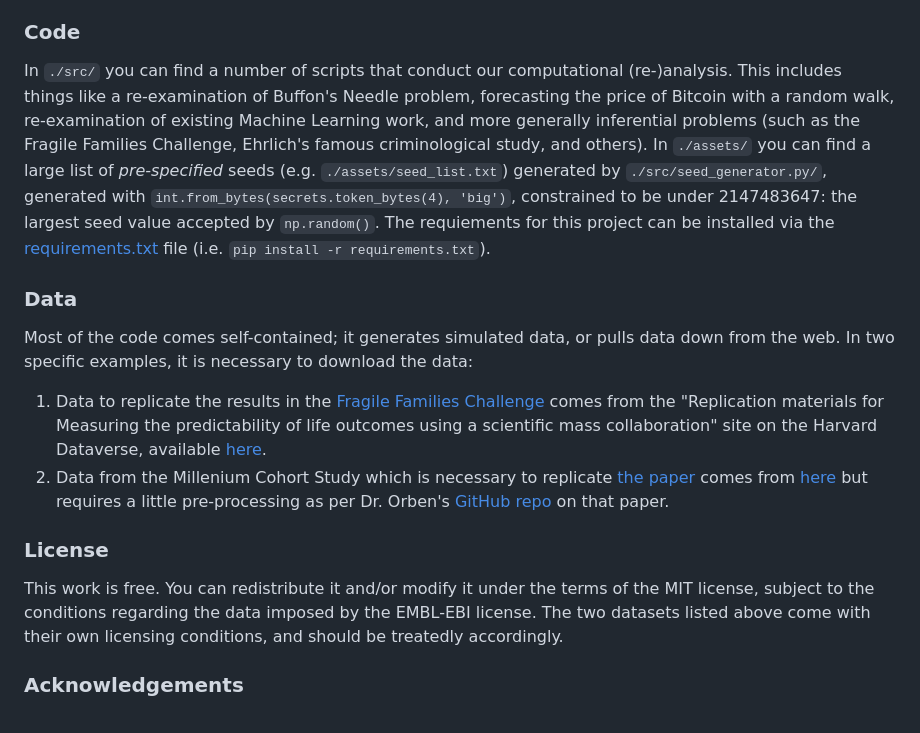
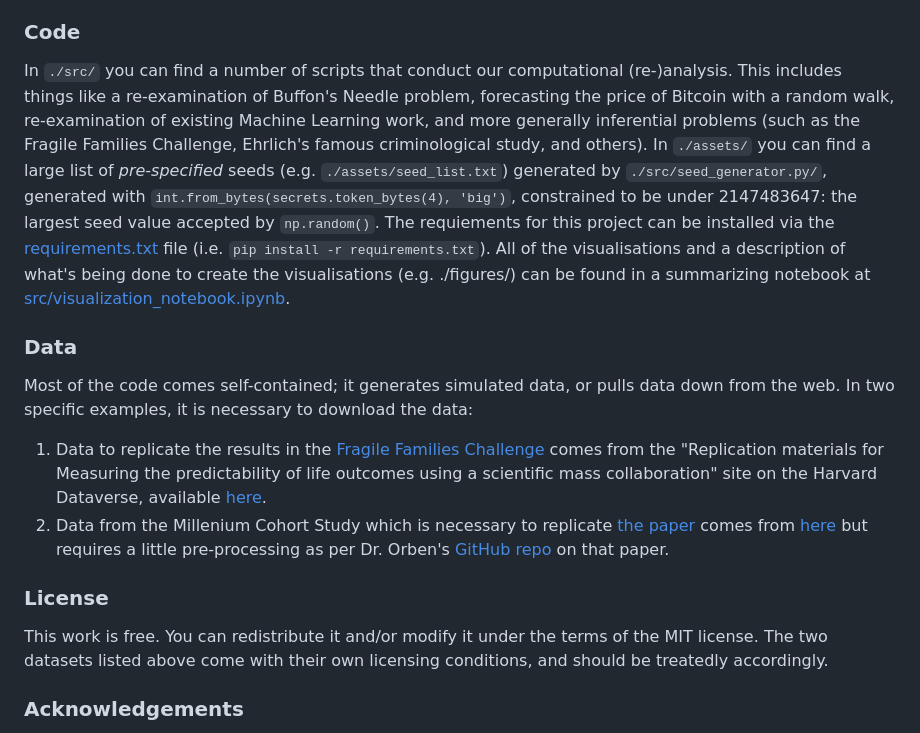
Before and after one commit to crahal/seeds, a Markdown page: README.md, the part around the change. Drawn GitHub-style.

Commit message:
Removed EBI stuff from licenses

```diff
--- a/README.md
+++ b/README.md
@@ -13,7 +13,7 @@ Are you conducting academic research with a computational tool which has producu
 In this short perspective/review article, we rally against this suggestion. While being fully appreciatiative of the need for computational reproducibility as a critically important feature of the scientific record, it should in no way come at the expense of blindly assuming that the one, scalar estimand which comes out of our algorithm is invariant to the choice of the instantiating seed. Through a _large_ number of simulations, empirically driven teaching examples, and high profile replications, we describe and showcase instead what we believe to be a far more reasonable strategy in an era of not just high performance computing, but also vastly powerful personal computers.
 
 ### Code
-In `./src/` you can find a number of scripts that conduct our computational (re-)analysis. This includes things like a re-examination of Buffon's Needle problem, forecasting the price of Bitcoin with a random walk, re-examination of existing Machine Learning work, and more generally inferential problems (such as the Fragile Families Challenge, Ehrlich's famous criminological study, and others). In `./assets/` you can find a large list of _pre-specified_ seeds (e.g. `./assets/seed_list.txt`) generated by `./src/seed_generator.py/`, generated with `int.from_bytes(secrets.token_bytes(4), 'big')`, constrained to be under 2147483647: the largest seed value accepted by `np.random()`. The requiements for this project can be installed via the [requirements.txt](https://github.com/crahal/seeds/blob/main/requirements.txt) file (i.e. `pip install -r requirements.txt`).
+In `./src/` you can find a number of scripts that conduct our computational (re-)analysis. This includes things like a re-examination of Buffon's Needle problem, forecasting the price of Bitcoin with a random walk, re-examination of existing Machine Learning work, and more generally inferential problems (such as the Fragile Families Challenge, Ehrlich's famous criminological study, and others). In `./assets/` you can find a large list of _pre-specified_ seeds (e.g. `./assets/seed_list.txt`) generated by `./src/seed_generator.py/`, generated with `int.from_bytes(secrets.token_bytes(4), 'big')`, constrained to be under 2147483647: the largest seed value accepted by `np.random()`. The requiements for this project can be installed via the [requirements.txt](https://github.com/crahal/seeds/blob/main/requirements.txt) file (i.e. `pip install -r requirements.txt`). All of the visualisations and a description of what's being done to create the visualisations (e.g. ./figures/) can be found in a summarizing notebook at [src/visualization_notebook.ipynb](https://github.com/crahal/seeds/blob/main/src/visualization_notebook.ipynb).
 
 ### Data
 Most of the code comes self-contained; it generates simulated data, or pulls data down from the web. In two specific examples, it is necessary to download the data:
@@ -22,7 +22,7 @@ Most of the code comes self-contained; it generates simulated data, or pulls dat
 2. Data from the Millenium Cohort Study which is necessary to replicate [the paper](https://scholar.google.co.uk/citations?view_op=view_citation&hl=en&user=QQBbWokAAAAJ&citation_for_view=QQBbWokAAAAJ:UeHWp8X0CEIC) comes from [here](https://cls.ucl.ac.uk/cls-studies/millennium-cohort-study) but requires a little pre-processing as per Dr. Orben's [GitHub repo](https://github.com/OrbenAmy/NHB_2019) on that paper.
 
 ### License
-This work is free. You can redistribute it and/or modify it under the terms of the MIT license, subject to the conditions regarding the data imposed by the EMBL-EBI license. The two datasets listed above come with their own licensing conditions, and should be treatedly accordingly.
+This work is free. You can redistribute it and/or modify it under the terms of the MIT license. The two datasets listed above come with their own licensing conditions, and should be treatedly accordingly.
 
 ### Acknowledgements
 We are grateful to the extensive comments made by various people in our course of thinking about this work, not least the members of the [Leverhulme Centre for Demographic Science](https://demography.ox.ac.uk/).
```
